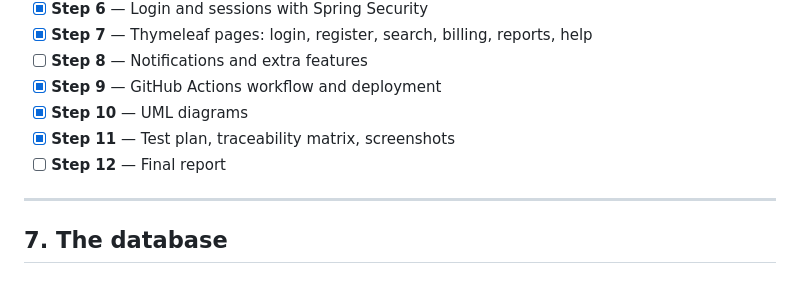
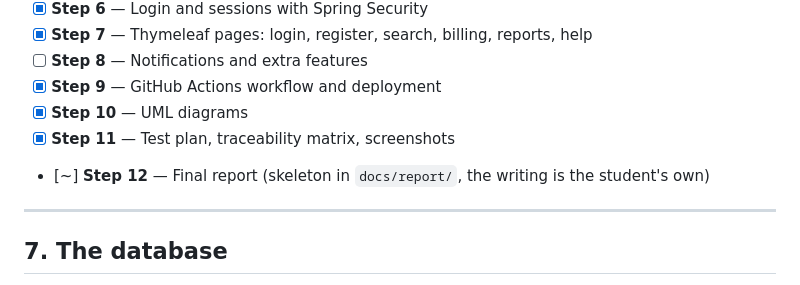
Before and after one commit to OGGY404/sunrise-dental-clinic, a Markdown page: README.md, the part around the change. Rendered like a GitHub page.

```diff
--- a/README.md
+++ b/README.md
@@ -358,7 +358,7 @@ Actions.
 - [x] **Step 9** — GitHub Actions workflow and deployment
 - [x] **Step 10** — UML diagrams
 - [x] **Step 11** — Test plan, traceability matrix, screenshots
-- [ ] **Step 12** — Final report
+- [~] **Step 12** — Final report (skeleton in `docs/report/`, the writing is the student's own)
 
 ---
 
```
Also changed, not shown: docs/report/report-skeleton.md (added, +503 -0 lines).
